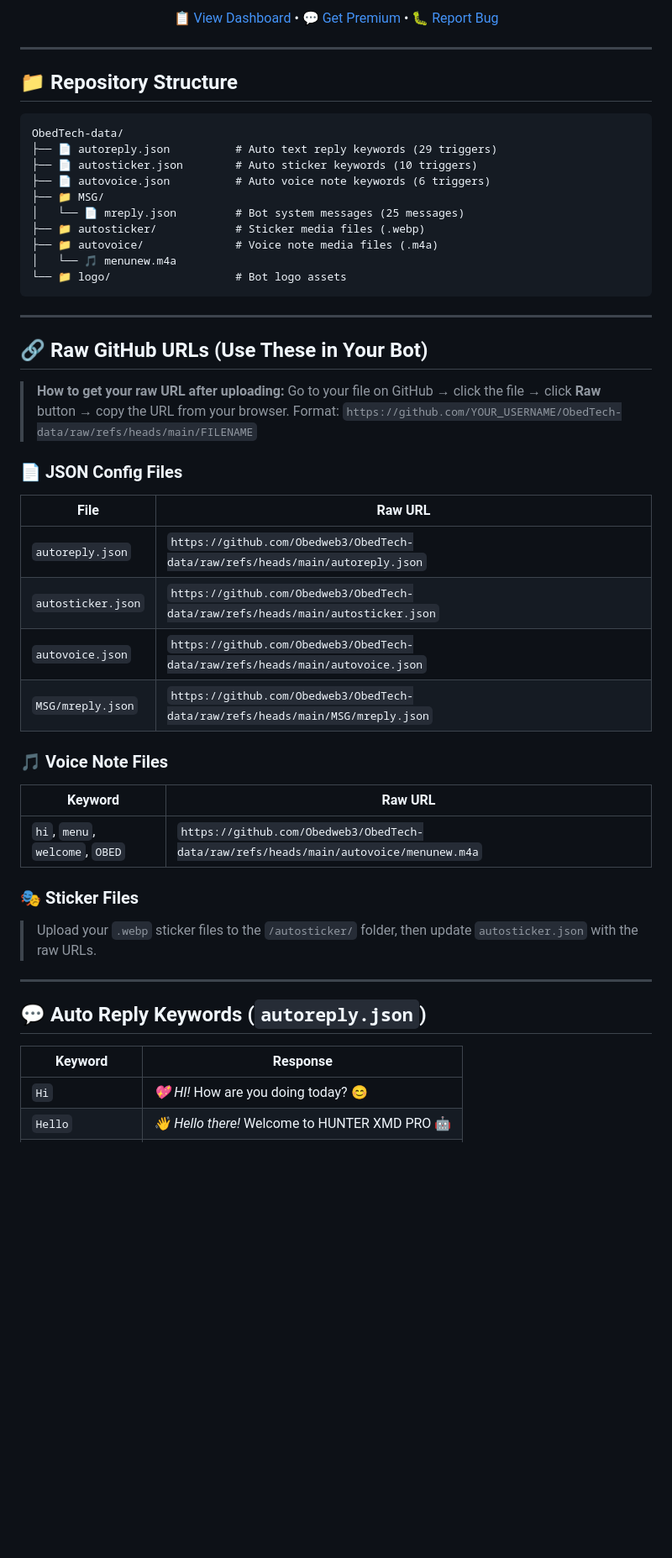
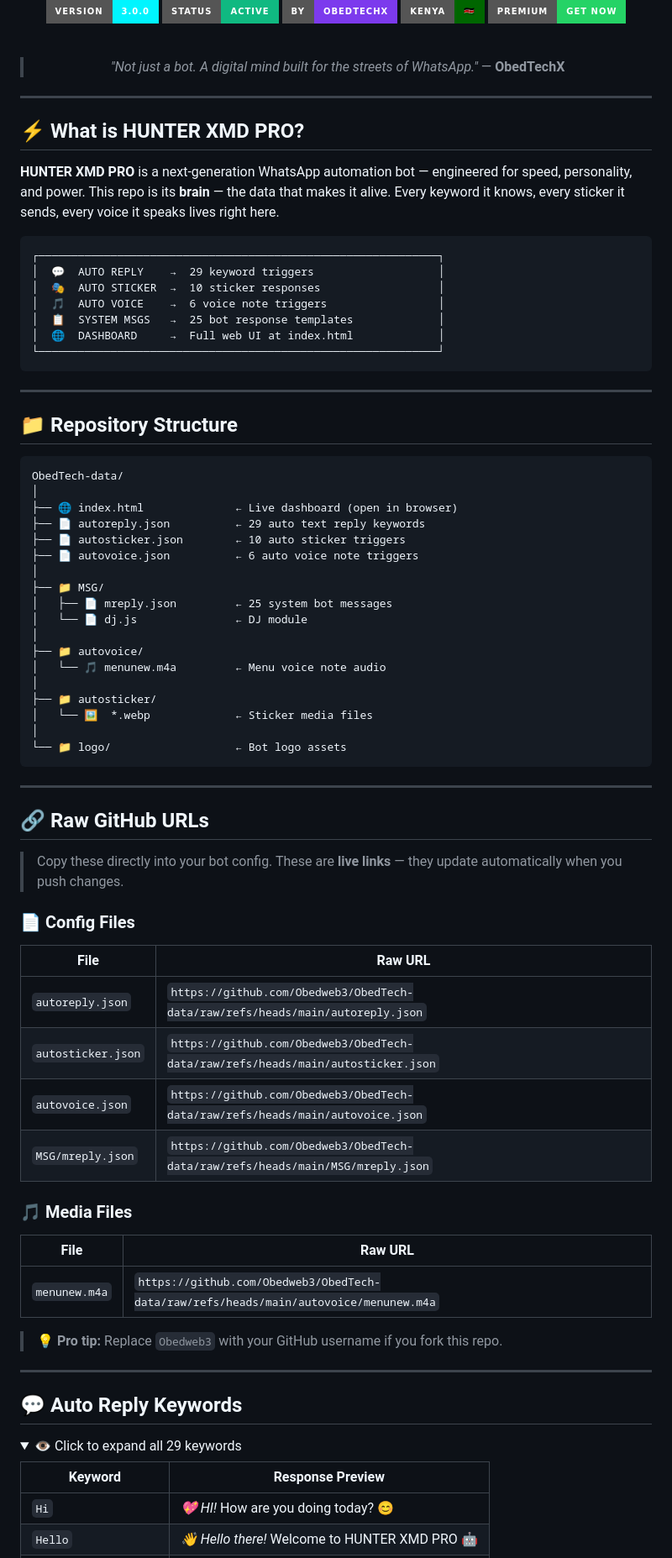
Before and after one commit to Obedweb3/Hunter-data, a Markdown page: README.md, the part around one of its changes. Shown at 84% size. GitHub-like rendering; folded sections open; badges without logos; blank space fills up the shorter version.

````diff
--- a/README.md
+++ b/README.md
@@ -11,7 +14,34 @@
 
-[📋 View Dashboard](https://obedweb3.github.io/ObedTech-data/) • [💬 Get Premium](https://wa.me/254701082940?text=GET_PREMIUM_CONNECTION) • [🐛 Report Bug](https://github.com/Obedweb3/ObedTech-data/issues)
+<br/>
+
+[![Version](https://img.shields.io/badge/VERSION-3.0.0-00f5ff?style=for-the-badge&logo=github&logoColor=white)](https://github.com/Obedweb3/ObedTech-data)
+[![Status](https://img.shields.io/badge/STATUS-ACTIVE-10b981?style=for-the-badge&logo=statuspage&logoColor=white)](https://github.com/Obedweb3/ObedTech-data)
+[![By](https://img.shields.io/badge/BY-ObedTechX-7c3aed?style=for-the-badge&logo=visualstudiocode&logoColor=white)](https://github.com/Obedweb3)
+[![Kenya](https://img.shields.io/badge/KENYA-🇰🇪-006600?style=for-the-badge)](https://github.com/Obedweb3)
+[![WhatsApp](https://img.shields.io/badge/PREMIUM-GET_NOW-25D366?style=for-the-badge&logo=whatsapp&logoColor=white)](https://wa.me/254701082940?text=GET_PREMIUM_CONNECTION)
+
+<br/>
+
+> *"Not just a bot. A digital mind built for the streets of WhatsApp."*
+> — **ObedTechX**
 
 </div>
+
+---
+
+## ⚡ What is HUNTER XMD PRO?
+
+**HUNTER XMD PRO** is a next-generation WhatsApp automation bot — engineered for speed, personality, and power. This repo is its **brain** — the data that makes it alive. Every keyword it knows, every sticker it sends, every voice it speaks lives right here.
+
+```
+┌─────────────────────────────────────────────────────────────┐
+│  💬  AUTO REPLY    →  29 keyword triggers                   │
+│  🎭  AUTO STICKER  →  10 sticker responses                  │
+│  🎵  AUTO VOICE    →  6 voice note triggers                 │
+│  📋  SYSTEM MSGS   →  25 bot response templates             │
+│  🌐  DASHBOARD     →  Full web UI at index.html             │
+└─────────────────────────────────────────────────────────────┘
+```
 
 ---
 
@@ -19,26 +49,32 @@
 
 ```
 ObedTech-data/
-├── 📄 autoreply.json          # Auto text reply keywords (29 triggers)
-├── 📄 autosticker.json        # Auto sticker keywords (10 triggers)
-├── 📄 autovoice.json          # Auto voice note keywords (6 triggers)
+│
+├── 🌐 index.html              ← Live dashboard (open in browser)
+├── 📄 autoreply.json          ← 29 auto text reply keywords
+├── 📄 autosticker.json        ← 10 auto sticker triggers
+├── 📄 autovoice.json          ← 6 auto voice note triggers
+│
 ├── 📁 MSG/
-│   └── 📄 mreply.json         # Bot system messages (25 messages)
-├── 📁 autosticker/            # Sticker media files (.webp)
-├── 📁 autovoice/              # Voice note media files (.m4a)
-│   └── 🎵 menunew.m4a
-└── 📁 logo/                   # Bot logo assets
+│   ├── 📄 mreply.json         ← 25 system bot messages
+│   └── 📄 dj.js               ← DJ module
+│
+├── 📁 autovoice/
+│   └── 🎵 menunew.m4a         ← Menu voice note audio
+│
+├── 📁 autosticker/
+│   └── 🖼️  *.webp             ← Sticker media files
+│
+└── 📁 logo/                   ← Bot logo assets
 ```
 
 ---
 
-## 🔗 Raw GitHub URLs (Use These in Your Bot)
+## 🔗 Raw GitHub URLs
 
-> **How to get your raw URL after uploading:**
-> Go to your file on GitHub → click the file → click **Raw** button → copy the URL from your browser.
-> Format: `https://github.com/YOUR_USERNAME/ObedTech-data/raw/refs/heads/main/FILENAME`
+> Copy these directly into your bot config. These are **live links** — they update automatically when you push changes.
 
-### 📄 JSON Config Files
+### 📄 Config Files
 
 | File | Raw URL |
 |------|---------|
@@ -47,21 +83,23 @@ ObedTech-data/
 | `autovoice.json` | `https://github.com/Obedweb3/ObedTech-data/raw/refs/heads/main/autovoice.json` |
 | `MSG/mreply.json` | `https://github.com/Obedweb3/ObedTech-data/raw/refs/heads/main/MSG/mreply.json` |
 
-### 🎵 Voice Note Files
+### 🎵 Media Files
 
-| Keyword | Raw URL |
-|---------|---------|
-| `hi`, `menu`, `welcome`, `OBED` | `https://github.com/Obedweb3/ObedTech-data/raw/refs/heads/main/autovoice/menunew.m4a` |
+| File | Raw URL |
+|------|---------|
+| `menunew.m4a` | `https://github.com/Obedweb3/ObedTech-data/raw/refs/heads/main/autovoice/menunew.m4a` |
 
-### 🎭 Sticker Files
-> Upload your `.webp` sticker files to the `/autosticker/` folder, then update `autosticker.json` with the raw URLs.
+> 💡 **Pro tip:** Replace `Obedweb3` with your GitHub username if you fork this repo.
 
 ---
 
-## 💬 Auto Reply Keywords (`autoreply.json`)
+## 💬 Auto Reply Keywords
 
-| Keyword | Response |
-|---------|----------|
+<details>
+<summary>👁️ Click to expand all 29 keywords</summary>
+
+| Keyword | Response Preview |
+|---------|-----------------|
 | `Hi` | *💖 HI!* How are you doing today? 😊 |
 | `Hello` | *👋 Hello there!* Welcome to HUNTER XMD PRO 🤖 |
 | `Hey` | *🔥 Hey!* What's up? 😎 |
````
Also changed, not shown: other parts of README.md (+129 -67 lines).
